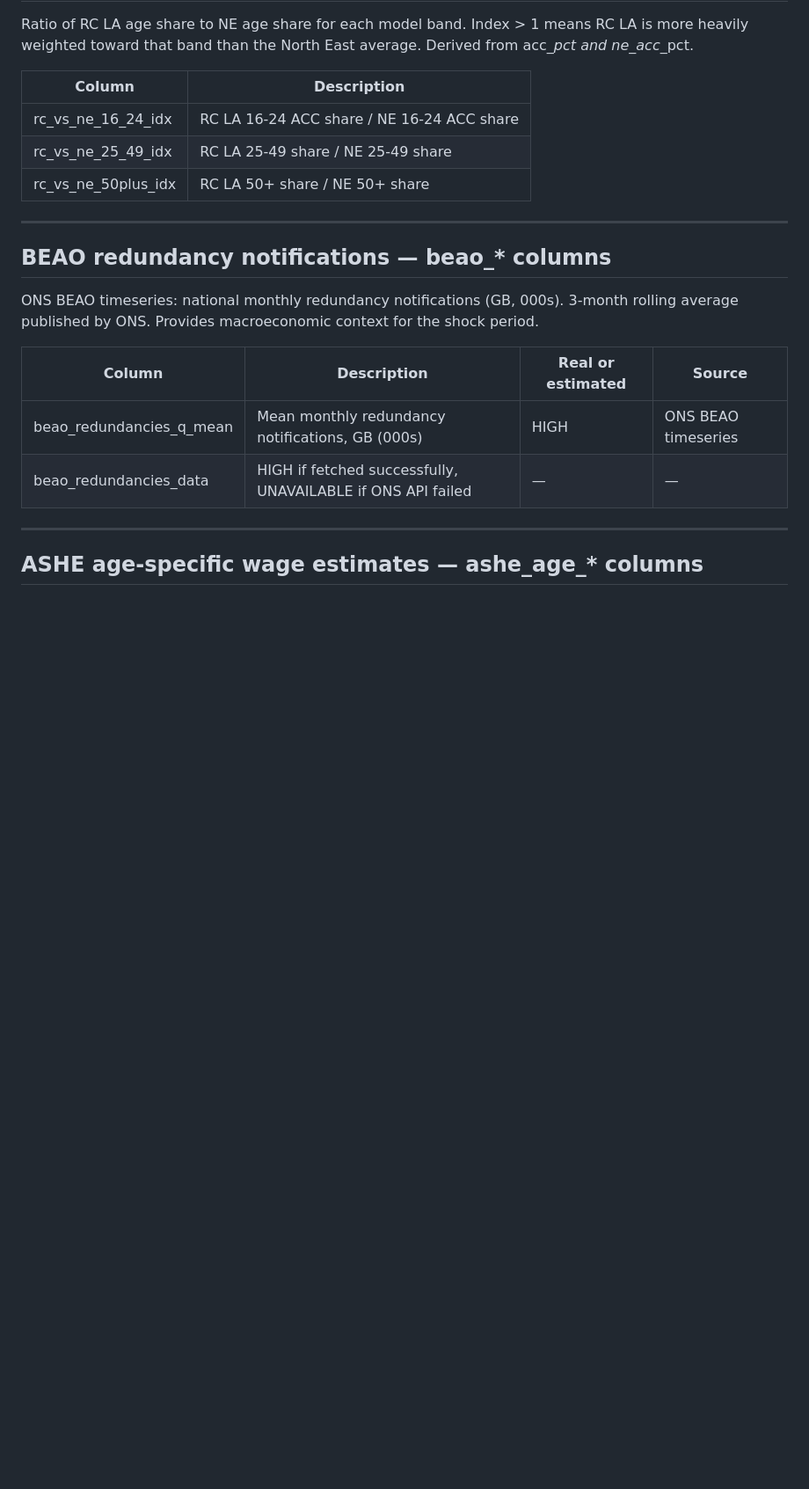
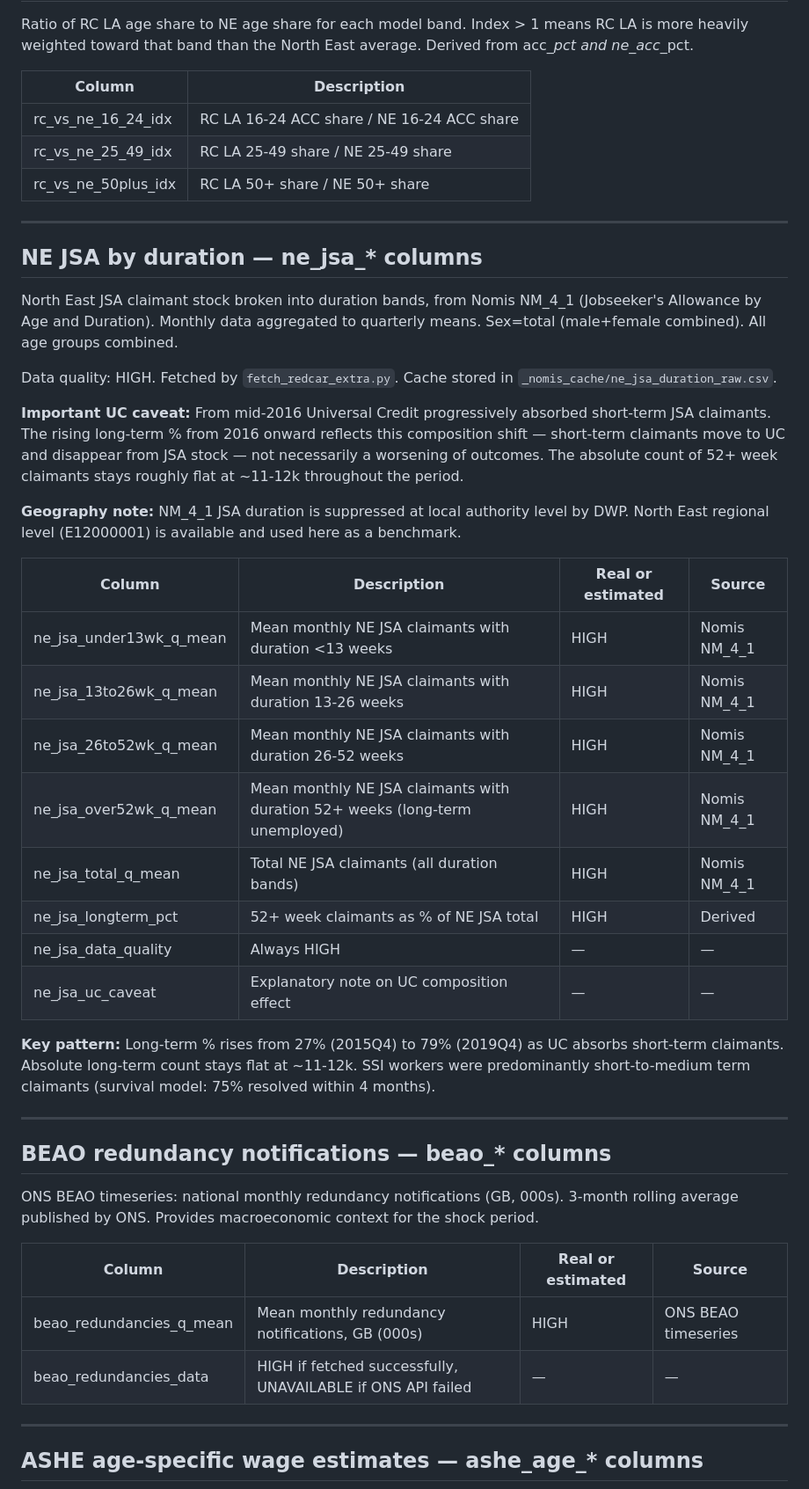
Before and after one commit to adityamenonnn/policysim-mesa, a Markdown page: research/redcar/PANEL_COLUMN_REFERENCE.md, the part around one of its changes. Shown at 88% size. GitHub-like rendering; blank space fills up the shorter version.

```diff
--- a/research/redcar/PANEL_COLUMN_REFERENCE.md
+++ b/research/redcar/PANEL_COLUMN_REFERENCE.md
@@ -246,6 +248,31 @@ Ratio of RC LA age share to NE age share for each model band. Index > 1 means RC
 
 ---
 
+## NE JSA by duration — ne_jsa_* columns
+
+North East JSA claimant stock broken into duration bands, from Nomis NM_4_1 (Jobseeker's Allowance by Age and Duration). Monthly data aggregated to quarterly means. Sex=total (male+female combined). All age groups combined.
+
+Data quality: HIGH. Fetched by `fetch_redcar_extra.py`. Cache stored in `_nomis_cache/ne_jsa_duration_raw.csv`.
+
+**Important UC caveat:** From mid-2016 Universal Credit progressively absorbed short-term JSA claimants. The rising long-term % from 2016 onward reflects this composition shift — short-term claimants move to UC and disappear from JSA stock — not necessarily a worsening of outcomes. The absolute count of 52+ week claimants stays roughly flat at ~11-12k throughout the period.
+
+**Geography note:** NM_4_1 JSA duration is suppressed at local authority level by DWP. North East regional level (E12000001) is available and used here as a benchmark.
+
+| Column | Description | Real or estimated | Source |
+|---|---|---|---|
+| ne_jsa_under13wk_q_mean | Mean monthly NE JSA claimants with duration <13 weeks | HIGH | Nomis NM_4_1 |
+| ne_jsa_13to26wk_q_mean | Mean monthly NE JSA claimants with duration 13-26 weeks | HIGH | Nomis NM_4_1 |
+| ne_jsa_26to52wk_q_mean | Mean monthly NE JSA claimants with duration 26-52 weeks | HIGH | Nomis NM_4_1 |
+| ne_jsa_over52wk_q_mean | Mean monthly NE JSA claimants with duration 52+ weeks (long-term unemployed) | HIGH | Nomis NM_4_1 |
+| ne_jsa_total_q_mean | Total NE JSA claimants (all duration bands) | HIGH | Nomis NM_4_1 |
+| ne_jsa_longterm_pct | 52+ week claimants as % of NE JSA total | HIGH | Derived |
+| ne_jsa_data_quality | Always HIGH | — | — |
+| ne_jsa_uc_caveat | Explanatory note on UC composition effect | — | — |
+
+**Key pattern:** Long-term % rises from 27% (2015Q4) to 79% (2019Q4) as UC absorbs short-term claimants. Absolute long-term count stays flat at ~11-12k. SSI workers were predominantly short-to-medium term claimants (survival model: 75% resolved within 4 months).
+
+---
+
 ## BEAO redundancy notifications — beao_* columns
 
 ONS BEAO timeseries: national monthly redundancy notifications (GB, 000s). 3-month rolling average published by ONS. Provides macroeconomic context for the shock period.
```
Also changed, not shown: other parts of research/redcar/PANEL_COLUMN_REFERENCE.md (+34 -4 lines), research/redcar/BIBLIOGRAPHY.md (+13 -0 lines).
